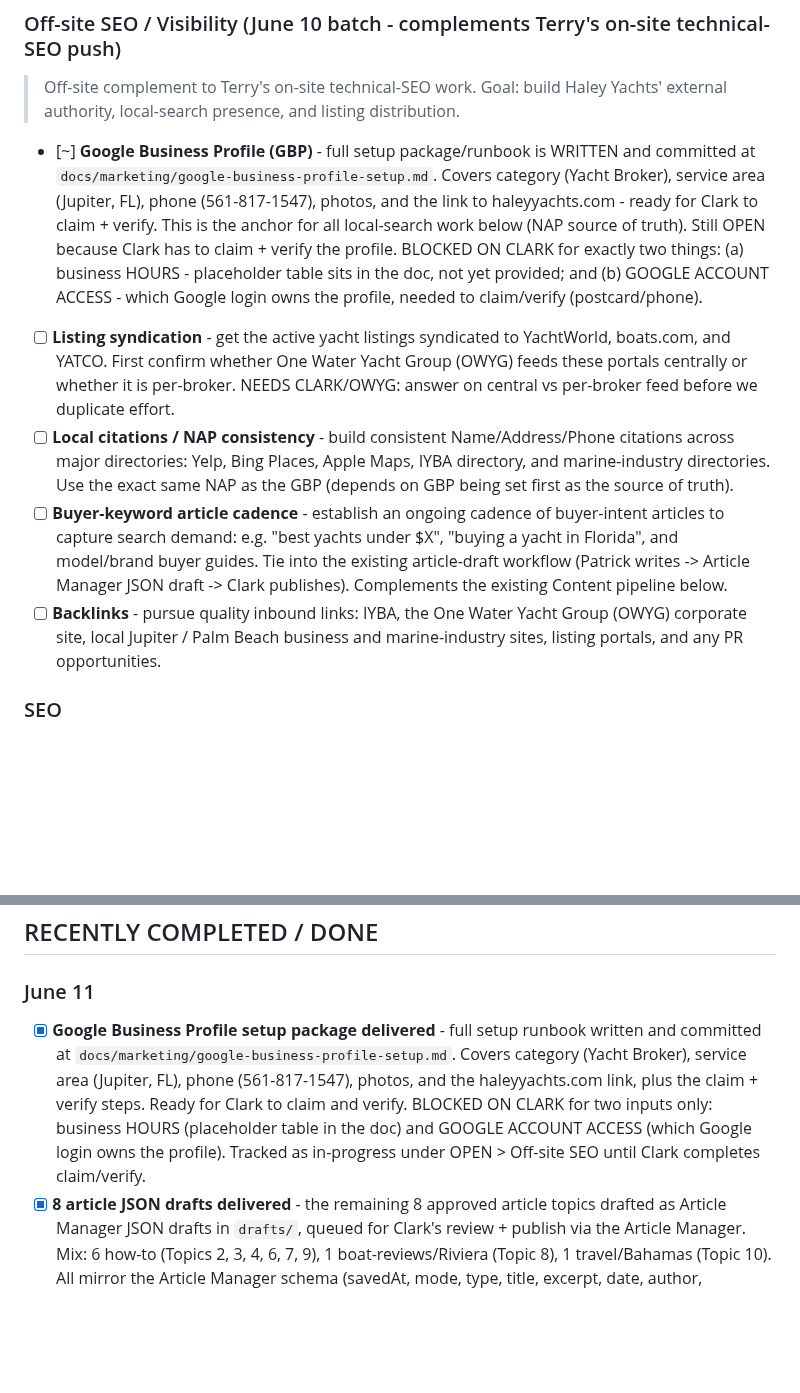
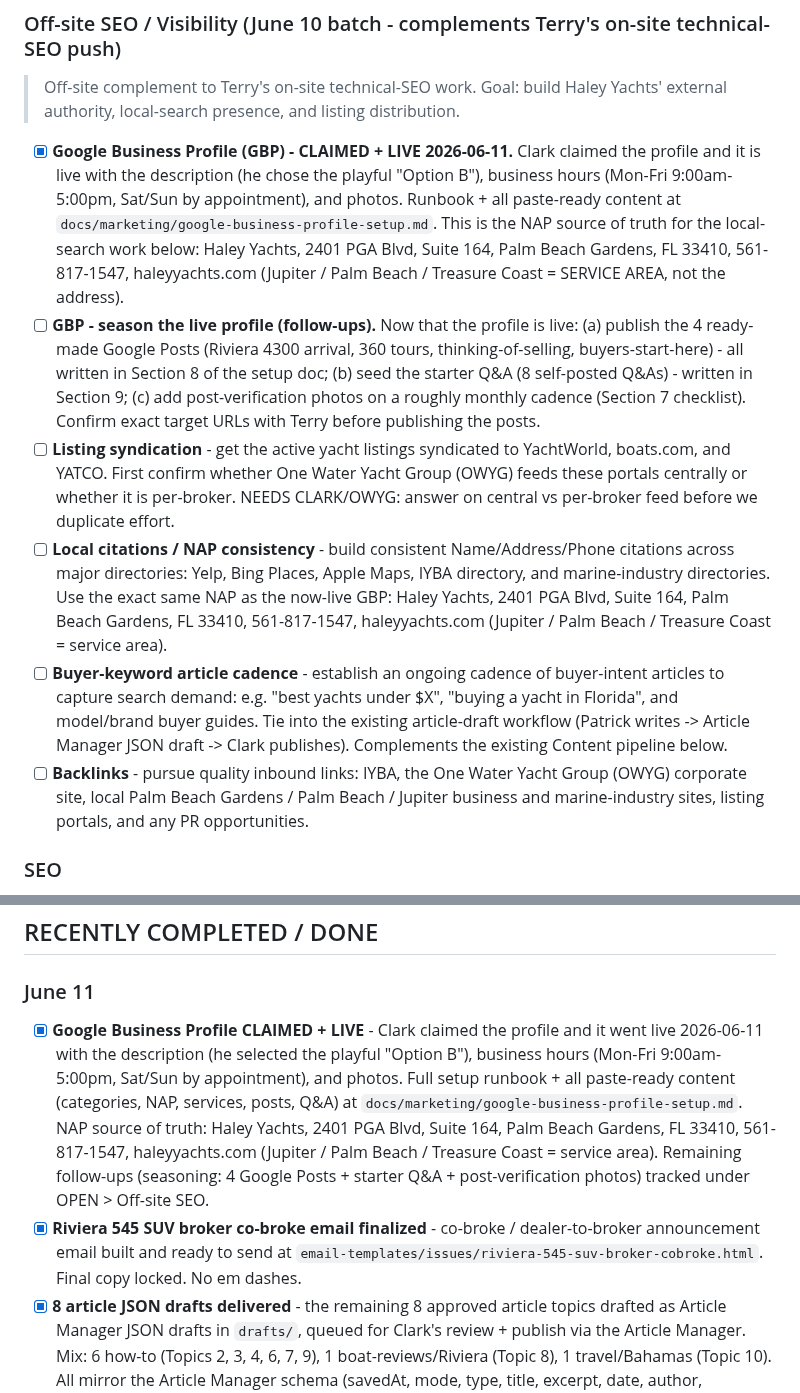
Before and after one commit to captainclarkhaley/haleyyachts-website, a Markdown page: docs/tasks/patrick.md, 2 parts joined by grey strips. GitHub-like rendering; blank space fills up the shorter version.

Commit message:
Patrick tasks: reconcile GBP live status + canonical NAP (2026-06-11)

```diff
--- a/docs/tasks/patrick.md
+++ b/docs/tasks/patrick.md
@@ -9,11 +9,12 @@
 
 ### Off-site SEO / Visibility (June 10 batch - complements Terry's on-site technical-SEO push)
 > Off-site complement to Terry's on-site technical-SEO work. Goal: build Haley Yachts' external authority, local-search presence, and listing distribution.
-- [~] **Google Business Profile (GBP)** - full setup package/runbook is WRITTEN and committed at `docs/marketing/google-business-profile-setup.md`. Covers category (Yacht Broker), service area (Jupiter, FL), phone (561-817-1547), photos, and the link to haleyyachts.com - ready for Clark to claim + verify. This is the anchor for all local-search work below (NAP source of truth). Still OPEN because Clark has to claim + verify the profile. BLOCKED ON CLARK for exactly two things: (a) business HOURS - placeholder table sits in the doc, not yet provided; and (b) GOOGLE ACCOUNT ACCESS - which Google login owns the profile, needed to claim/verify (postcard/phone).
+- [x] **Google Business Profile (GBP) - CLAIMED + LIVE 2026-06-11.** Clark claimed the profile and it is live with the description (he chose the playful "Option B"), business hours (Mon-Fri 9:00am-5:00pm, Sat/Sun by appointment), and photos. Runbook + all paste-ready content at `docs/marketing/google-business-profile-setup.md`. This is the NAP source of truth for the local-search work below: Haley Yachts, 2401 PGA Blvd, Suite 164, Palm Beach Gardens, FL 33410, 561-817-1547, haleyyachts.com (Jupiter / Palm Beach / Treasure Coast = SERVICE AREA, not the address).
+- [ ] **GBP - season the live profile (follow-ups).** Now that the profile is live: (a) publish the 4 ready-made Google Posts (Riviera 4300 arrival, 360 tours, thinking-of-selling, buyers-start-here) - all written in Section 8 of the setup doc; (b) seed the starter Q&A (8 self-posted Q&As) - written in Section 9; (c) add post-verification photos on a roughly monthly cadence (Section 7 checklist). Confirm exact target URLs with Terry before publishing the posts.
 - [ ] **Listing syndication** - get the active yacht listings syndicated to YachtWorld, boats.com, and YATCO. First confirm whether One Water Yacht Group (OWYG) feeds these portals centrally or whether it is per-broker. NEEDS CLARK/OWYG: answer on central vs per-broker feed before we duplicate effort.
-- [ ] **Local citations / NAP consistency** - build consistent Name/Address/Phone citations across major directories: Yelp, Bing Places, Apple Maps, IYBA directory, and marine-industry directories. Use the exact same NAP as the GBP (depends on GBP being set first as the source of truth).
+- [ ] **Local citations / NAP consistency** - build consistent Name/Address/Phone citations across major directories: Yelp, Bing Places, Apple Maps, IYBA directory, and marine-industry directories. Use the exact same NAP as the now-live GBP: Haley Yachts, 2401 PGA Blvd, Suite 164, Palm Beach Gardens, FL 33410, 561-817-1547, haleyyachts.com (Jupiter / Palm Beach / Treasure Coast = service area).
 - [ ] **Buyer-keyword article cadence** - establish an ongoing cadence of buyer-intent articles to capture search demand: e.g. "best yachts under $X", "buying a yacht in Florida", and model/brand buyer guides. Tie into the existing article-draft workflow (Patrick writes -> Article Manager JSON draft -> Clark publishes). Complements the existing Content pipeline below.
-- [ ] **Backlinks** - pursue quality inbound links: IYBA, the One Water Yacht Group (OWYG) corporate site, local Jupiter / Palm Beach business and marine-industry sites, listing portals, and any PR opportunities.
+- [ ] **Backlinks** - pursue quality inbound links: IYBA, the One Water Yacht Group (OWYG) corporate site, local Palm Beach Gardens / Palm Beach / Jupiter business and marine-industry sites, listing portals, and any PR opportunities.
 
 ### SEO
 - [x] June 6: Delivered SEO keyword/tag set for Article 1 "What a Yacht Survey Really Covers (And Why It Protects You)" (source: docs/drafts/article-topic-01-yacht-survey-draft.md). Primary: pre-purchase boat survey. Comma-separated set for Article Manager keywords field: pre-purchase boat survey, yacht survey, marine survey, marine survey before buying a boat, boat survey cost, pre-purchase vs insurance survey, boat sea trial, yacht haul-out inspection, marine engine survey, used yacht inspection, hiring a marine surveyor, what does a boat survey cover. Returned to William for relay to Clark. No em dashes.
@@ -51,7 +52,8 @@
 ## RECENTLY COMPLETED / DONE
 
 ### June 11
-- [x] **Google Business Profile setup package delivered** - full setup runbook written and committed at `docs/marketing/google-business-profile-setup.md`. Covers category (Yacht Broker), service area (Jupiter, FL), phone (561-817-1547), photos, and the haleyyachts.com link, plus the claim + verify steps. Ready for Clark to claim and verify. BLOCKED ON CLARK for two inputs only: business HOURS (placeholder table in the doc) and GOOGLE ACCOUNT ACCESS (which Google login owns the profile). Tracked as in-progress under OPEN > Off-site SEO until Clark completes claim/verify.
+- [x] **Google Business Profile CLAIMED + LIVE** - Clark claimed the profile and it went live 2026-06-11 with the description (he selected the playful "Option B"), business hours (Mon-Fri 9:00am-5:00pm, Sat/Sun by appointment), and photos. Full setup runbook + all paste-ready content (categories, NAP, services, posts, Q&A) at `docs/marketing/google-business-profile-setup.md`. NAP source of truth: Haley Yachts, 2401 PGA Blvd, Suite 164, Palm Beach Gardens, FL 33410, 561-817-1547, haleyyachts.com (Jupiter / Palm Beach / Treasure Coast = service area). Remaining follow-ups (seasoning: 4 Google Posts + starter Q&A + post-verification photos) tracked under OPEN > Off-site SEO.
+- [x] **Riviera 545 SUV broker co-broke email finalized** - co-broke / dealer-to-broker announcement email built and ready to send at `email-templates/issues/riviera-545-suv-broker-cobroke.html`. Final copy locked. No em dashes.
 - [x] **8 article JSON drafts delivered** - the remaining 8 approved article topics drafted as Article Manager JSON drafts in `drafts/`, queued for Clark's review + publish via the Article Manager. Mix: 6 how-to (Topics 2, 3, 4, 6, 7, 9), 1 boat-reviews/Riviera (Topic 8), 1 travel/Bahamas (Topic 10). All mirror the Article Manager schema (savedAt, mode, type, title, excerpt, date, author, keywords, heroAlt, heroLayout, bodyHtml, category). QA: zero em dashes across all 8. Filenames listed under OPEN > Content.
 
 ### June 6
```
